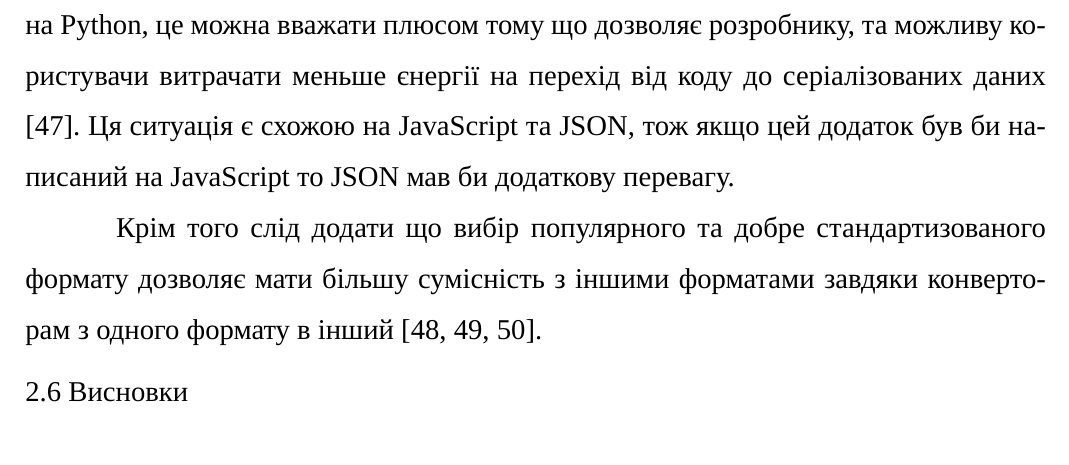
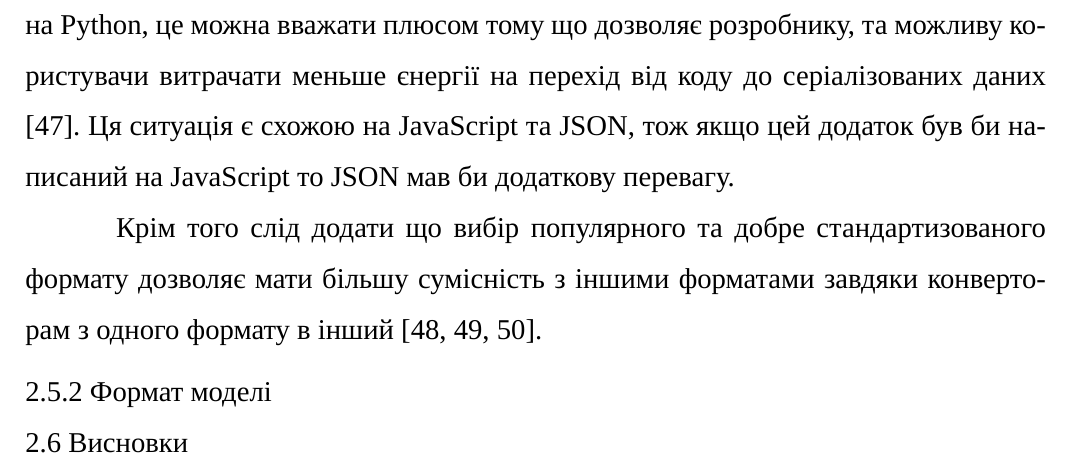
Before and after one commit to dazzlemon/diploma, a LaTeX document (doc/zapiska.tex): part of page 28 of 43, cut so that both start at the same text. Compiled offline with XeLaTeX; a missing font is replaced by an installed copy or a similar font.

Commit message:
placeholder

```diff
--- a/doc/zapiska.tex
+++ b/doc/zapiska.tex
@@ -800,6 +800,8 @@
   з іншими форматами завдяки конверторам з одного формату в інший
   \cite{github_json2toml,github_xmltodict,github_x2js}.
 
+  \subsubsection{Формат моделі}
+
   \subsection{Висновки}
 
   \section{РОЗРОБКА ПРОГРАМИ}
```
